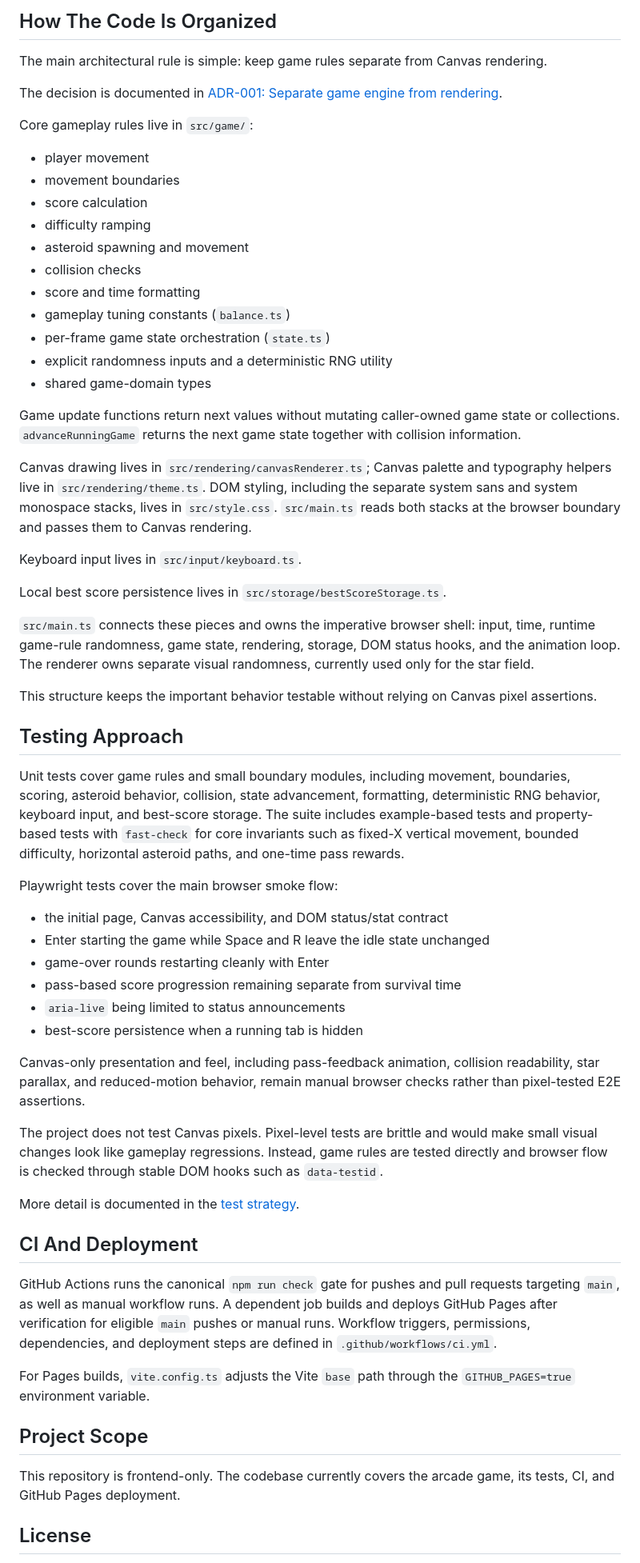
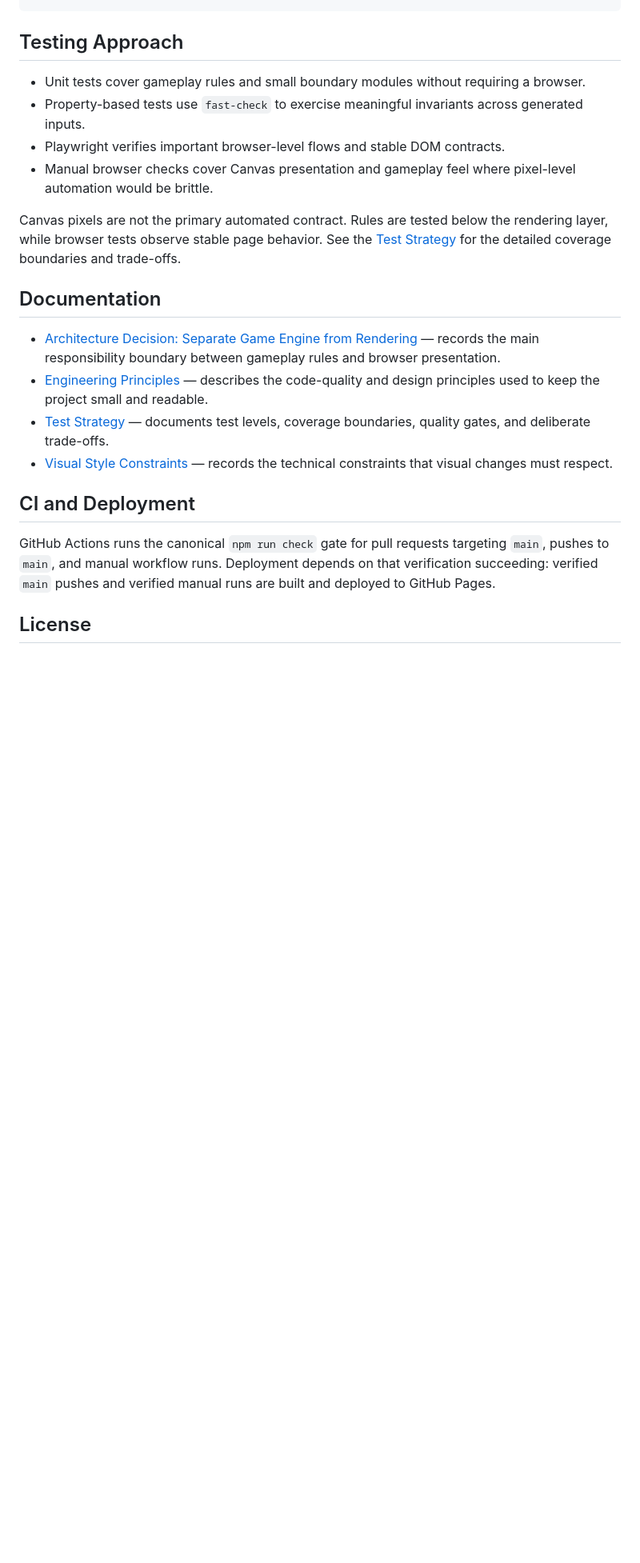
Before and after one commit to janmrow/astro-drift, a Markdown page: README.md, the part around one of its changes. Shown at 80% size. Drawn GitHub-style; blank space fills up the shorter version.

````diff
--- a/README.md
+++ b/README.md
@@ -156,85 +98,24 @@ docs/
 ```
-
-## How The Code Is Organized
-
-The main architectural rule is simple: keep game rules separate from Canvas rendering.
-
-The decision is documented in [ADR-001: Separate game engine from rendering](docs/ADR-001-separate-engine-from-rendering.md).
-
-Core gameplay rules live in `src/game/`:
-
-- player movement
-- movement boundaries
-- score calculation
-- difficulty ramping
-- asteroid spawning and movement
-- collision checks
-- score and time formatting
-- gameplay tuning constants (`balance.ts`)
-- per-frame game state orchestration (`state.ts`)
-- explicit randomness inputs and a deterministic RNG utility
-- shared game-domain types
-
-Game update functions return next values without mutating caller-owned game state
-or collections. `advanceRunningGame` returns the next game state together with
-collision information.
-
-Canvas drawing lives in `src/rendering/canvasRenderer.ts`; Canvas palette and
-typography helpers live in `src/rendering/theme.ts`. DOM styling, including the
-separate system sans and system monospace stacks, lives in `src/style.css`.
-`src/main.ts` reads both stacks at the browser boundary and passes them to Canvas
-rendering.
-
-Keyboard input lives in `src/input/keyboard.ts`.
-
-Local best score persistence lives in `src/storage/bestScoreStorage.ts`.
-
-`src/main.ts` connects these pieces and owns the imperative browser shell: input,
-time, runtime game-rule randomness, game state, rendering, storage, DOM status
-hooks, and the animation loop. The renderer owns separate visual randomness,
-currently used only for the star field.
-
-This structure keeps the important behavior testable without relying on Canvas pixel assertions.
 
 ## Testing Approach
 
-Unit tests cover game rules and small boundary modules, including movement,
-boundaries, scoring, asteroid behavior, collision, state advancement, formatting,
-deterministic RNG behavior, keyboard input, and best-score storage. The suite
-includes example-based tests and property-based tests with `fast-check` for core
-invariants such as fixed-X vertical movement, bounded difficulty, horizontal
-asteroid paths, and one-time pass rewards.
+- Unit tests cover gameplay rules and small boundary modules without requiring a browser.
+- Property-based tests use `fast-check` to exercise meaningful invariants across generated inputs.
+- Playwright verifies important browser-level flows and stable DOM contracts.
+- Manual browser checks cover Canvas presentation and gameplay feel where pixel-level automation would be brittle.
 
-Playwright tests cover the main browser smoke flow:
+Canvas pixels are not the primary automated contract. Rules are tested below the rendering layer, while browser tests observe stable page behavior. See the [Test Strategy](docs/TEST_STRATEGY.md) for the detailed coverage boundaries and trade-offs.
 
-- the initial page, Canvas accessibility, and DOM status/stat contract
-- Enter starting the game while Space and R leave the idle state unchanged
-- game-over rounds restarting cleanly with Enter
-- pass-based score progression remaining separate from survival time
-- `aria-live` being limited to status announcements
-- best-score persistence when a running tab is hidden
+## Documentation
 
-Canvas-only presentation and feel, including pass-feedback animation, collision
-readability, star parallax, and reduced-motion behavior, remain manual browser
-checks rather than pixel-tested E2E assertions.
+- [Architecture Decision: Separate Game Engine from Rendering](docs/ADR-001-separate-engine-from-rendering.md) — records the main responsibility boundary between gameplay rules and browser presentation.
+- [Engineering Principles](docs/PRINCIPLES.md) — describes the code-quality and design principles used to keep the project small and readable.
+- [Test Strategy](docs/TEST_STRATEGY.md) — documents test levels, coverage boundaries, quality gates, and deliberate trade-offs.
+- [Visual Style Constraints](docs/VISUAL-STYLE-CONSTRAINTS.md) — records the technical constraints that visual changes must respect.
 
-The project does not test Canvas pixels. Pixel-level tests are brittle and would make small visual changes look like gameplay regressions. Instead, game rules are tested directly and browser flow is checked through stable DOM hooks such as `data-testid`.
+## CI and Deployment
 
-More detail is documented in the [test strategy](docs/TEST_STRATEGY.md).
-
-## CI And Deployment
-
-GitHub Actions runs the canonical `npm run check` gate for pushes and pull
-requests targeting `main`, as well as manual workflow runs. A dependent job
-builds and deploys GitHub Pages after verification for eligible `main` pushes or
-manual runs. Workflow triggers, permissions, dependencies, and deployment steps
-are defined in `.github/workflows/ci.yml`.
-
-For Pages builds, `vite.config.ts` adjusts the Vite `base` path through the `GITHUB_PAGES=true` environment variable.
-
-## Project Scope
-
-This repository is frontend-only. The codebase currently covers the arcade game, its tests, CI, and GitHub Pages deployment.
+GitHub Actions runs the canonical `npm run check` gate for pull requests targeting `main`, pushes to `main`, and manual workflow runs. Deployment depends on that verification succeeding: verified `main` pushes and verified manual runs are built and deployed to GitHub Pages.
 
 ## License
 
````
Also changed, not shown: other parts of README.md (+59 -117 lines), docs/assets/astro-drift-gameplay.png (added).
